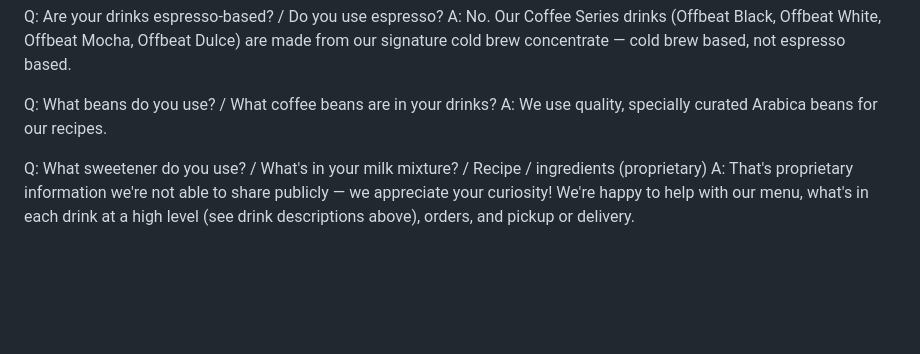
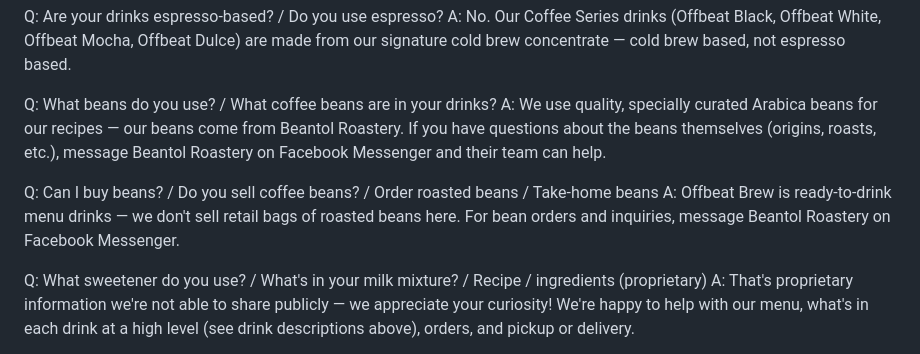
Before and after one commit to cgccjustin/beantol-messenger-bot, a Markdown page: knowledge/templates/offbeat-brew-knowledge-base.md, the part around the change. GitHub-like rendering; blank space fills up the shorter version.

Commit message:
Direct Offbeat bean questions to Beantol Roastery on Messenger.
Disclose Beantol as bean supplier and redirect buy-bean requests to Beantol's Facebook Page; keep Offbeat focused on ready-to-drink menu.

Co-authored-by: Cursor <cursoragent@cursor.com>

```diff
--- a/knowledge/templates/offbeat-brew-knowledge-base.md
+++ b/knowledge/templates/offbeat-brew-knowledge-base.md
@@ -129,7 +129,10 @@ Q: Are your drinks espresso-based? / Do you use espresso?
 A: No. Our Coffee Series drinks (Offbeat Black, Offbeat White, Offbeat Mocha, Offbeat Dulce) are made from our signature cold brew concentrate — cold brew based, not espresso based.
 
 Q: What beans do you use? / What coffee beans are in your drinks?
-A: We use quality, specially curated Arabica beans for our recipes.
+A: We use quality, specially curated Arabica beans for our recipes — our beans come from Beantol Roastery. If you have questions about the beans themselves (origins, roasts, etc.), message Beantol Roastery on Facebook Messenger and their team can help.
+
+Q: Can I buy beans? / Do you sell coffee beans? / Order roasted beans / Take-home beans
+A: Offbeat Brew is ready-to-drink menu drinks — we don't sell retail bags of roasted beans here. For bean orders and inquiries, message Beantol Roastery on Facebook Messenger.
 
 Q: What sweetener do you use? / What's in your milk mixture? / Recipe / ingredients (proprietary)
 A: That's proprietary information we're not able to share publicly — we appreciate your curiosity! We're happy to help with our menu, what's in each drink at a high level (see drink descriptions above), orders, and pickup or delivery.
```
Also changed, not shown: 1 other file.
